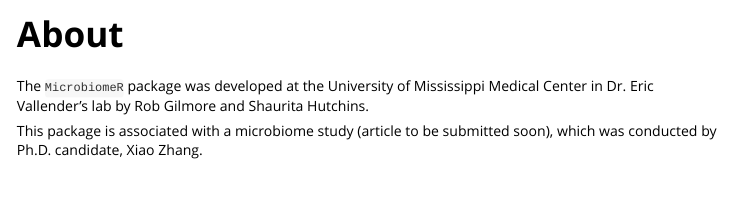
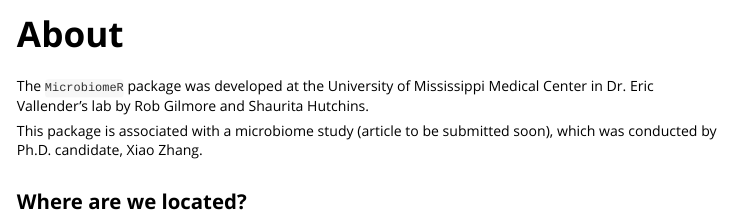
Before and after one commit to vallenderlab/MicrobiomeR, an R Markdown document (vignettes/about.Rmd): the page in a window 1100 px wide, from its top. Rendered offline with R 4.5, knitr and Pandoc, with nearby package versions; the code chunks are not run, so their results and figures are left out.

Commit message:
Added header to about.Rmd

````diff
--- a/vignettes/about.Rmd
+++ b/vignettes/about.Rmd
@@ -19,6 +19,8 @@
 
 This package is associated with a microbiome study (article to be submitted soon), which was conducted by Ph.D. candidate, Xiao Zhang.
 
+## Where are we located?
+
 ```{r, echo=FALSE, warning=FALSE}
 # set seed for reproducible widget id
 if (requireNamespace("htmltools", quietly = TRUE)) {
````
